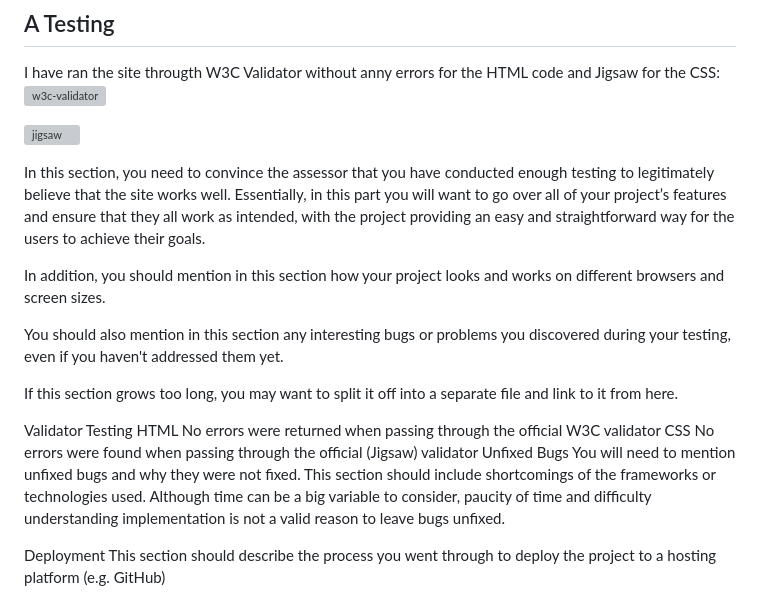
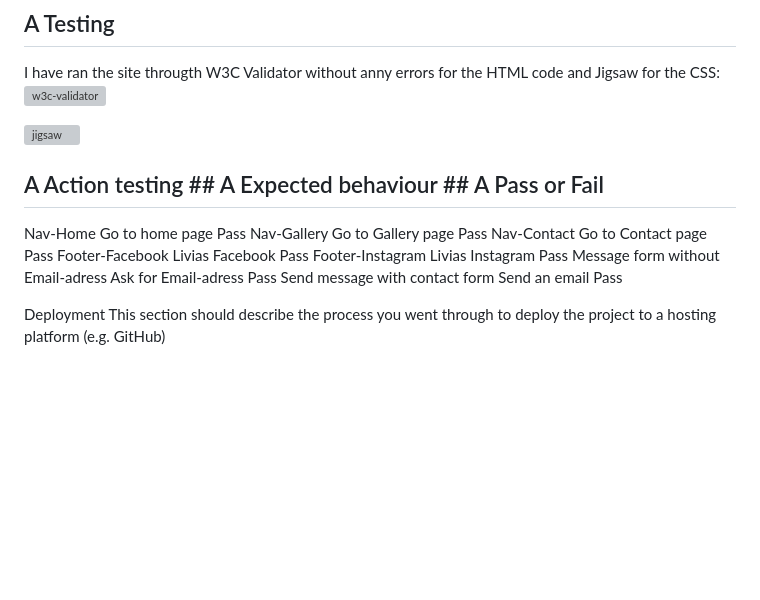
Before and after one commit to Danielsudndqvist/liviarhodesbjj, a Markdown page: README.md, the part around the change printed below. Drawn GitHub-style; blank space fills up the shorter version; grey boxes are pictures that could not be loaded.

Commit message:
Readme-Action testing

```diff
--- a/README.md
+++ b/README.md
@@ -76,25 +81,16 @@ I have ran the site througth W3C Validator without anny errors for the HTML code
 
 ![jigsaw](https://github.com/Danielsudndqvist/liviarhodesbjj/assets/163173315/190d296a-b4e7-4763-bbf0-793932c2b9d3)
 
+## A Action testing                       ## A Expected behaviour              ## A Pass or Fail
+ Nav-Home                                    Go to home page                        Pass
+ Nav-Gallery                                 Go to Gallery page                     Pass
+ Nav-Contact                                 Go to Contact page                     Pass
+ Footer-Facebook                              Livias Facebook                       Pass
+ Footer-Instagram                             Livias Instagram                      Pass
+ Message form without Email-adress            Ask for Email-adress                  Pass
+ Send message with contact form                Send an email                        Pass
 
 
-
-
-In this section, you need to convince the assessor that you have conducted enough testing to legitimately believe that the site works well. Essentially, in this part you will want to go over all of your project’s features and ensure that they all work as intended, with the project providing an easy and straightforward way for the users to achieve their goals.
-
-In addition, you should mention in this section how your project looks and works on different browsers and screen sizes.
-
-You should also mention in this section any interesting bugs or problems you discovered during your testing, even if you haven't addressed them yet.
-
-If this section grows too long, you may want to split it off into a separate file and link to it from here.
-
-Validator Testing
-HTML
-No errors were returned when passing through the official W3C validator
-CSS
-No errors were found when passing through the official (Jigsaw) validator
-Unfixed Bugs
-You will need to mention unfixed bugs and why they were not fixed. This section should include shortcomings of the frameworks or technologies used. Although time can be a big variable to consider, paucity of time and difficulty understanding implementation is not a valid reason to leave bugs unfixed.
 
 Deployment
 This section should describe the process you went through to deploy the project to a hosting platform (e.g. GitHub)
```
Also changed, not shown: other parts of README.md (+5 -0 lines).
